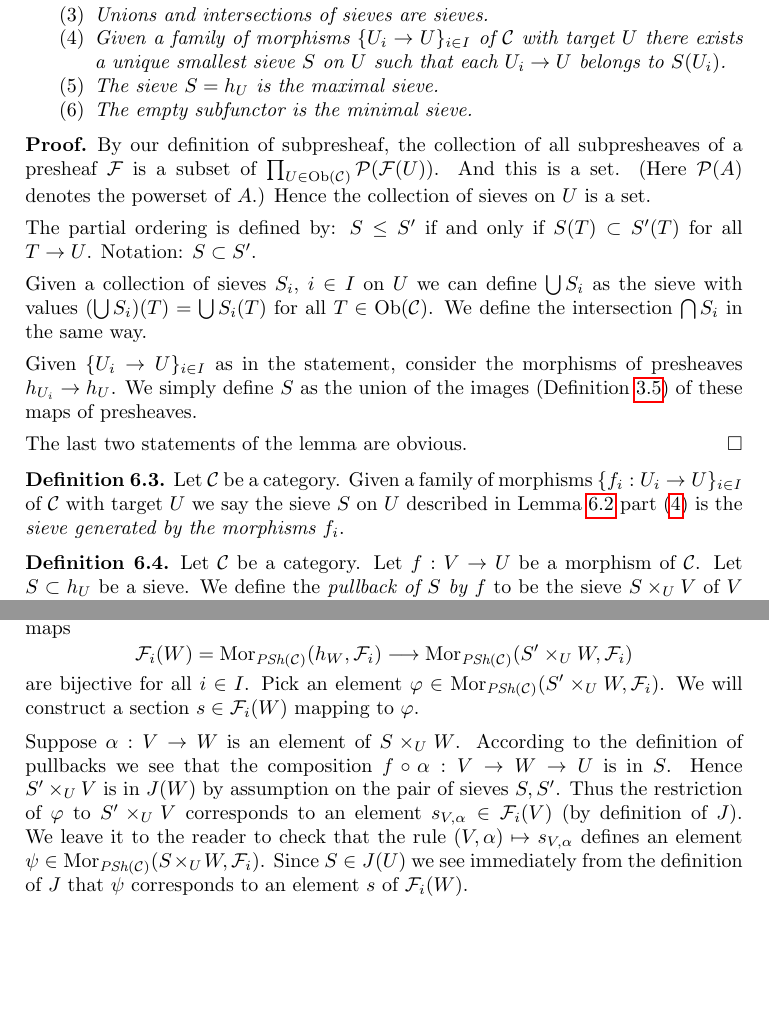
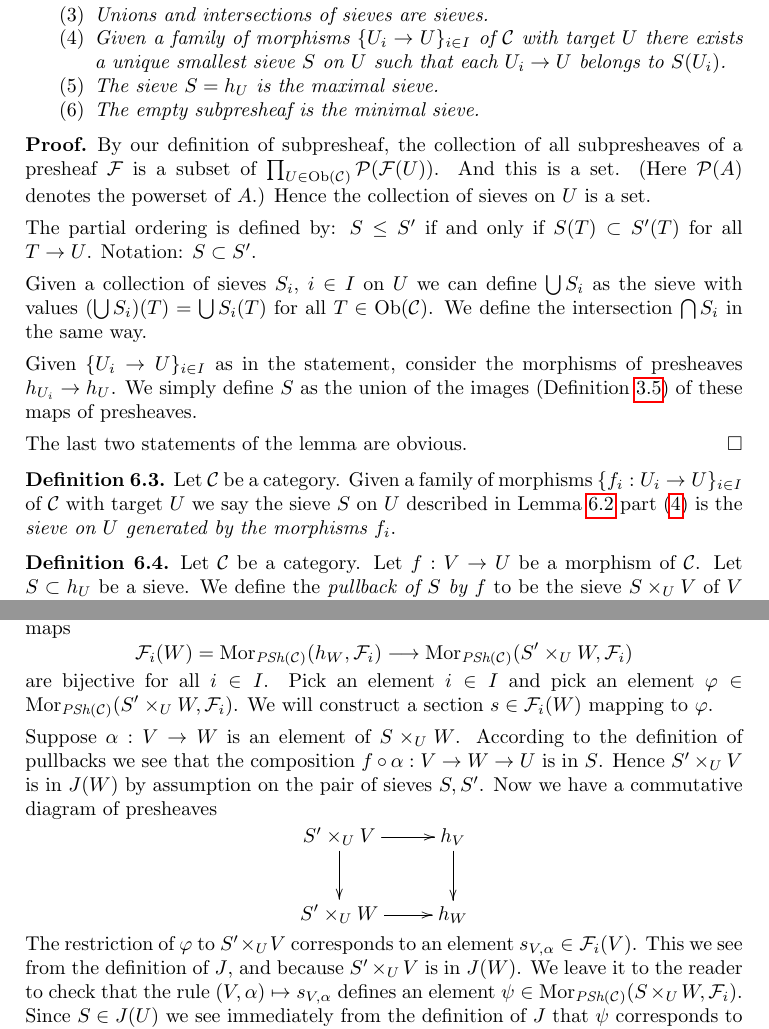
Before and after one commit to stacks/stacks-project, a LaTeX paper (sites.tex): two parts of pages 5 and 7 of 22 before the commit and two parts of pages 5 and 7 of 23 after it, joined at a grey line, cut so that both start at the same text, the shorter picture padded with empty space. Compiled offline with pdfLaTeX.

Commit message:
Small edits to sites

```diff
--- a/sites.tex
+++ b/sites.tex
@@ -429,7 +429,7 @@ of $\mathcal{C}$ with target $U$
 there exists a unique smallest sieve $S$ on $U$ such that
 each $U_i \to U$ belongs to $S(U_i)$.
 \item The sieve $S = h_U$ is the maximal sieve.
-\item The empty subfunctor is the minimal sieve.
+\item The empty subpresheaf is the minimal sieve.
 \end{enumerate}
 \end{lemma}
 
@@ -468,8 +468,8 @@ Let $\mathcal{C}$ be a category.
 Given a family of morphisms $\{f_i : U_i \to U\}_{i\in I}$
 of $\mathcal{C}$ with target $U$ we say the sieve
 $S$ on $U$ described in Lemma \ref{lemma-sieves-set}
-part (\ref{sieve-generated}) is the {\it sieve generated by the
-morphisms $f_i$}.
+part (\ref{sieve-generated}) is the {\it sieve  on $U$
+generated by the morphisms $f_i$}.
 \end{definition}
 
 \begin{definition}
@@ -664,6 +664,7 @@ $$
 \text{Mor}_{\textit{PSh}(\mathcal{C})}(S' \times_U W, \mathcal{F}_i)
 $$
 are bijective for all $i \in I$. Pick an element
+$i \in I$ and pick an element
 $\varphi \in
 \text{Mor}_{\textit{PSh}(\mathcal{C})}(S' \times_U W, \mathcal{F}_i)$.
 We will construct a section $s \in \mathcal{F}_i(W)$
@@ -674,10 +675,19 @@ Suppose $\alpha : V \to W$ is an element of $S \times_U W$.
 According to the definition of pullbacks we see that
 the composition $f \circ\alpha : V \to W  \to U$ is in $S$. Hence
 $S' \times_U V$ is in $J(W)$ by assumption on the pair
-of sieves $S, S'$.
-Thus the restriction of $\varphi$ to $S' \times_U V$
-corresponds to an element $s_{V, \alpha} \in \mathcal{F}_i(V)$
-(by definition of $J$). We leave it to the reader to check
+of sieves $S, S'$. Now we have a commutative diagram
+of presheaves
+$$
+\xymatrix{
+S' \times_U V \ar[r] \ar[d] & h_V \ar[d] \\
+S' \times_U W \ar[r] & h_W
+}
+$$
+The restriction of $\varphi$ to $S' \times_U V$
+corresponds to an element $s_{V, \alpha} \in \mathcal{F}_i(V)$.
+This we see from the definition of $J$,
+and because $S' \times_U V$ is in $J(W)$.
+We leave it to the reader to check
 that the rule $(V, \alpha) \mapsto s_{V, \alpha}$ defines
 an element
 $\psi \in
```
Also changed, not shown: sites.tex (5 more changed lines).
